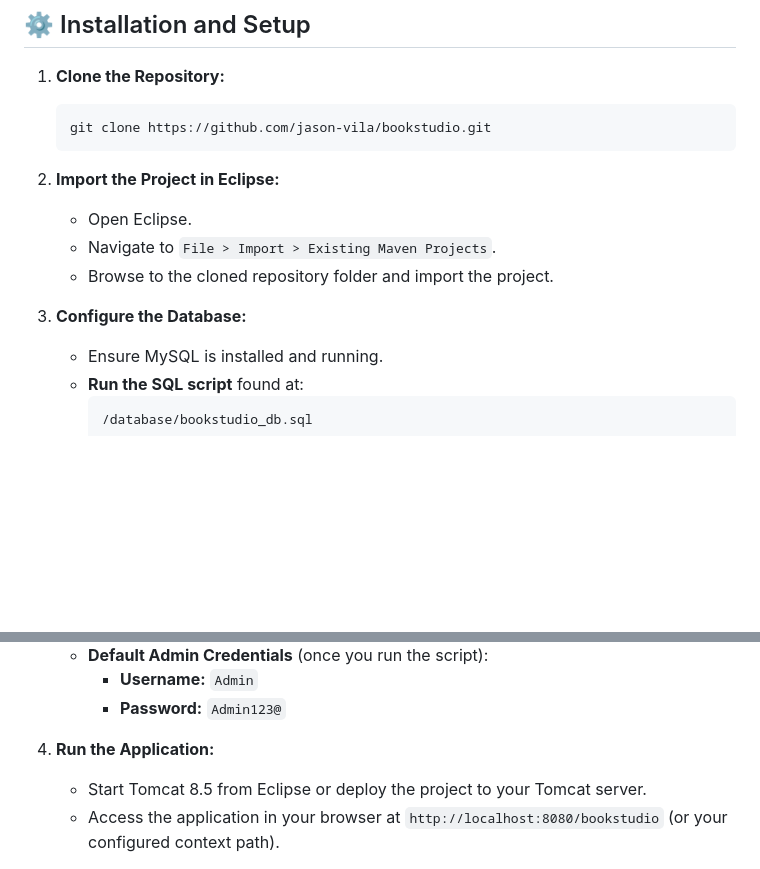
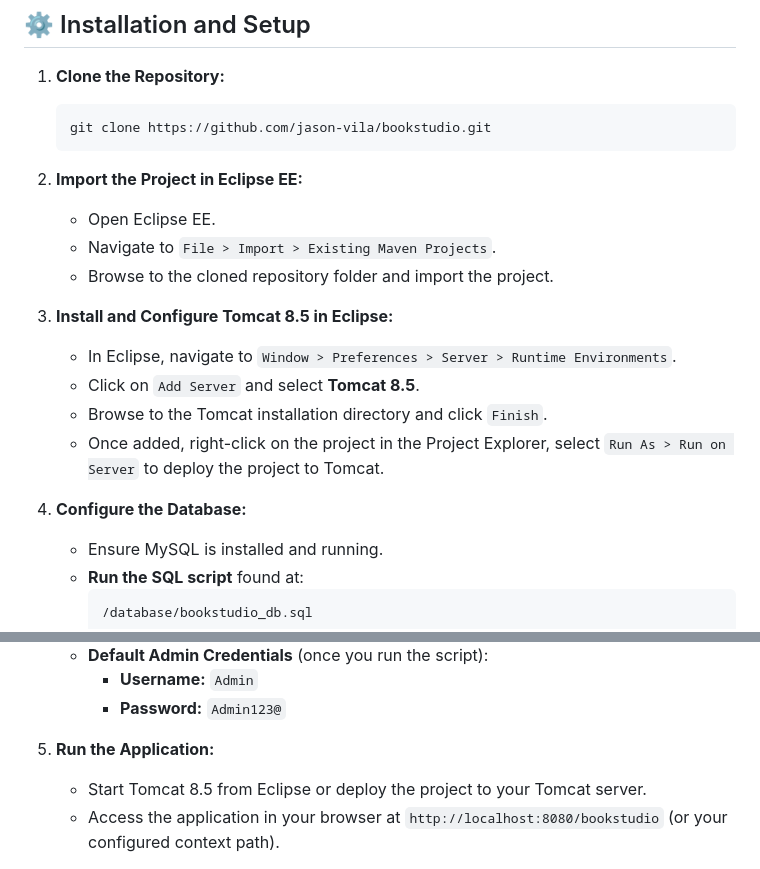
Before and after one commit to Jason-Vila/bookstudio, a Markdown page: README.md, 2 parts joined by grey strips. Rendered like a GitHub page; blank space fills up the shorter version.

````diff
--- a/README.md
+++ b/README.md
@@ -109,12 +109,18 @@ This project was developed for personal growth as I am starting in web developme
    git clone https://github.com/jason-vila/bookstudio.git
    ```
 
-2. **Import the Project in Eclipse:**
-   - Open Eclipse.
+2. **Import the Project in Eclipse EE:**
+   - Open Eclipse EE.
    - Navigate to `File > Import > Existing Maven Projects`.
    - Browse to the cloned repository folder and import the project.
 
-3. **Configure the Database:**
+3. **Install and Configure Tomcat 8.5 in Eclipse:**
+   - In Eclipse, navigate to `Window > Preferences > Server > Runtime Environments`.
+   - Click on `Add Server` and select **Tomcat 8.5**.
+   - Browse to the Tomcat installation directory and click `Finish`.
+   - Once added, right-click on the project in the Project Explorer, select `Run As > Run on Server` to deploy the project to Tomcat.
+
+4. **Configure the Database:**
    - Ensure MySQL is installed and running.
    - **Run the SQL script** found at:
      ```
@@ -126,7 +132,7 @@ This project was developed for personal growth as I am starting in web developme
      - **Username:** `Admin`
      - **Password:** `Admin123@`
 
-4. **Run the Application:**
+5. **Run the Application:**
    - Start Tomcat 8.5 from Eclipse or deploy the project to your Tomcat server.
    - Access the application in your browser at `http://localhost:8080/bookstudio` (or your configured context path).
 
````
